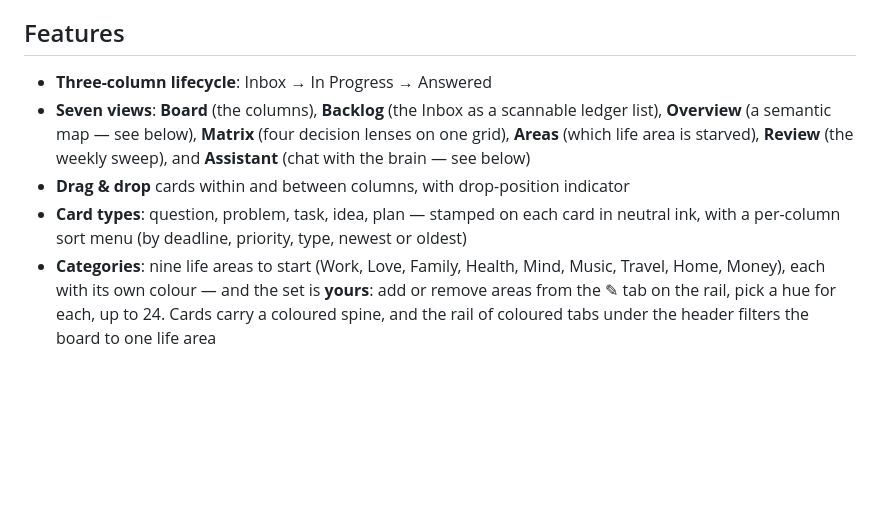
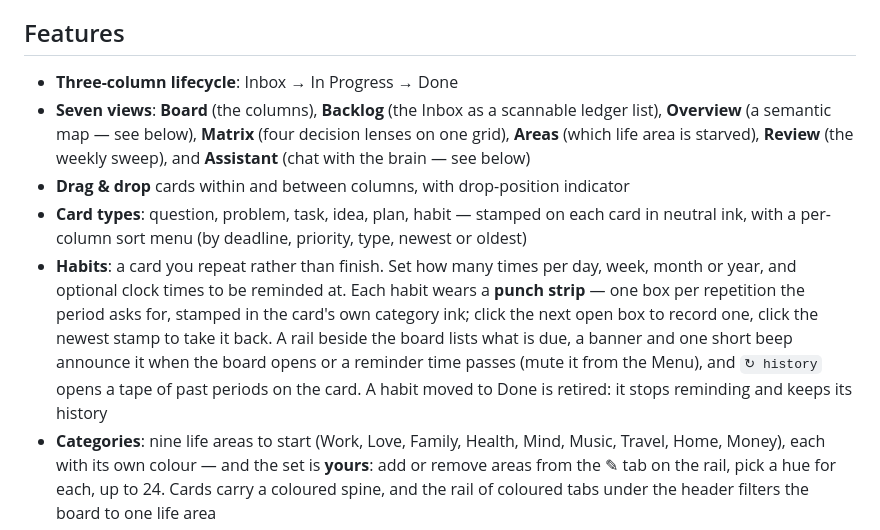
Before and after one commit to S-Moha-M-Kashani/lodestar, a Markdown page: README.md, the part around the change. Rendered like a GitHub page; blank space fills up the shorter version.

```diff
--- a/README.md
+++ b/README.md
@@ -6,10 +6,11 @@ The design is a "question ledger": quad-ruled engineering paper, cards as ruled
 
 ## Features
 
-- **Three-column lifecycle**: Inbox → In Progress → Answered
+- **Three-column lifecycle**: Inbox → In Progress → Done
 - **Seven views**: **Board** (the columns), **Backlog** (the Inbox as a scannable ledger list), **Overview** (a semantic map — see below), **Matrix** (four decision lenses on one grid), **Areas** (which life area is starved), **Review** (the weekly sweep), and **Assistant** (chat with the brain — see below)
 - **Drag & drop** cards within and between columns, with drop-position indicator
-- **Card types**: question, problem, task, idea, plan — stamped on each card in neutral ink, with a per-column sort menu (by deadline, priority, type, newest or oldest)
+- **Card types**: question, problem, task, idea, plan, habit — stamped on each card in neutral ink, with a per-column sort menu (by deadline, priority, type, newest or oldest)
+- **Habits**: a card you repeat rather than finish. Set how many times per day, week, month or year, and optional clock times to be reminded at. Each habit wears a **punch strip** — one box per repetition the period asks for, stamped in the card's own category ink; click the next open box to record one, click the newest stamp to take it back. A rail beside the board lists what is due, a banner and one short beep announce it when the board opens or a reminder time passes (mute it from the Menu), and `↻ history` opens a tape of past periods on the card. A habit moved to Done is retired: it stops reminding and keeps its history
 - **Categories**: nine life areas to start (Work, Love, Family, Health, Mind, Music, Travel, Home, Money), each with its own colour — and the set is **yours**: add or remove areas from the ✎ tab on the rail, pick a hue for each, up to 24. Cards carry a coloured spine, and the rail of coloured tabs under the header filters the board to one life area
 - **Importance & urgency**: set each to High or Low on a card to place it on the **Matrix**
 - **Deadlines and automatic priority**: give a card an ISO date and it carries a deadline chip that turns red once overdue. Priority is **derived**, never stored — P1 urgent & important, P2 urgent, P3 important, P4 neither — so it can never disagree with the two judgements behind it; the toolbar filters by it
```
Also changed, not shown: 1 other file.
